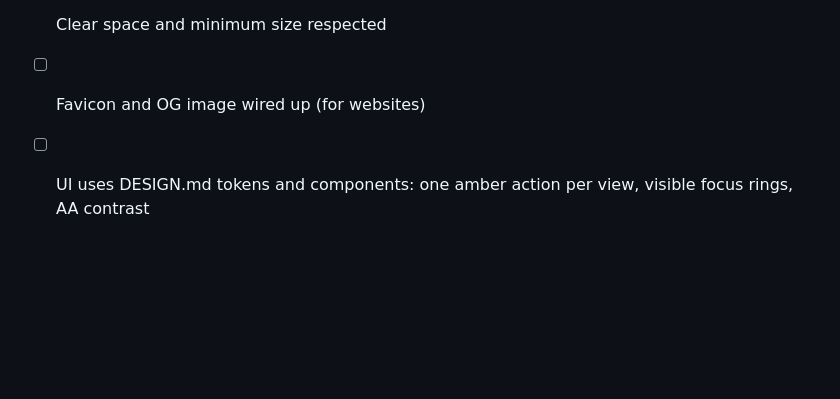
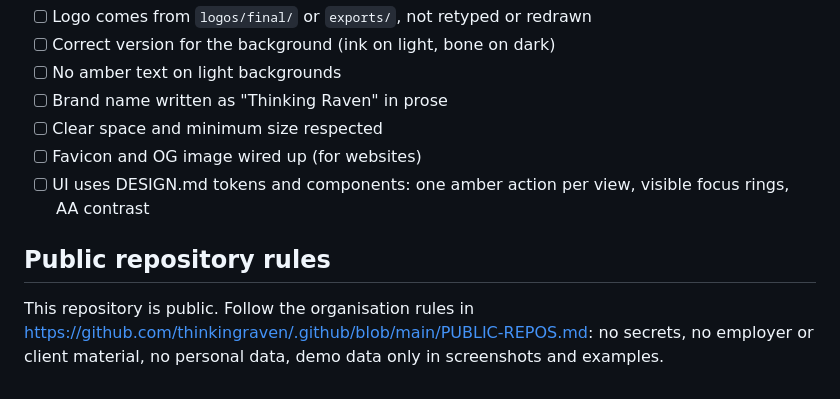
Before and after one commit to thinkingraven/brand, a Markdown page: AGENTS.md, the part around the change. Rendered like a GitHub page; blank space fills up the shorter version.

Commit message:
AGENTS.md: link the organisation's public repo rules
Co-Authored-By: Claude Opus 5.5 <noreply@anthropic.com>

```diff
--- a/AGENTS.md
+++ b/AGENTS.md
@@ -144,3 +144,7 @@ thinkingraven-brand-kit.zip   Logos, exports, fonts, tokens, CSS and DESIGN.md i
 - [ ] Clear space and minimum size respected
 - [ ] Favicon and OG image wired up (for websites)
 - [ ] UI uses DESIGN.md tokens and components: one amber action per view, visible focus rings, AA contrast
+
+## Public repository rules
+
+This repository is public. Follow the organisation rules in https://github.com/thinkingraven/.github/blob/main/PUBLIC-REPOS.md: no secrets, no employer or client material, no personal data, demo data only in screenshots and examples.
```
